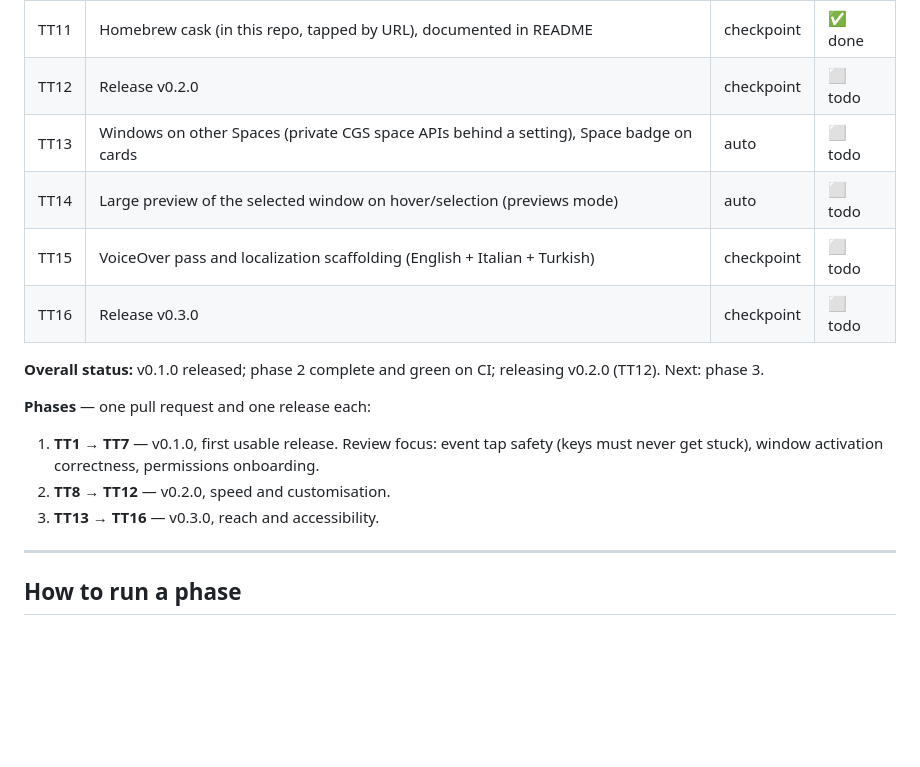
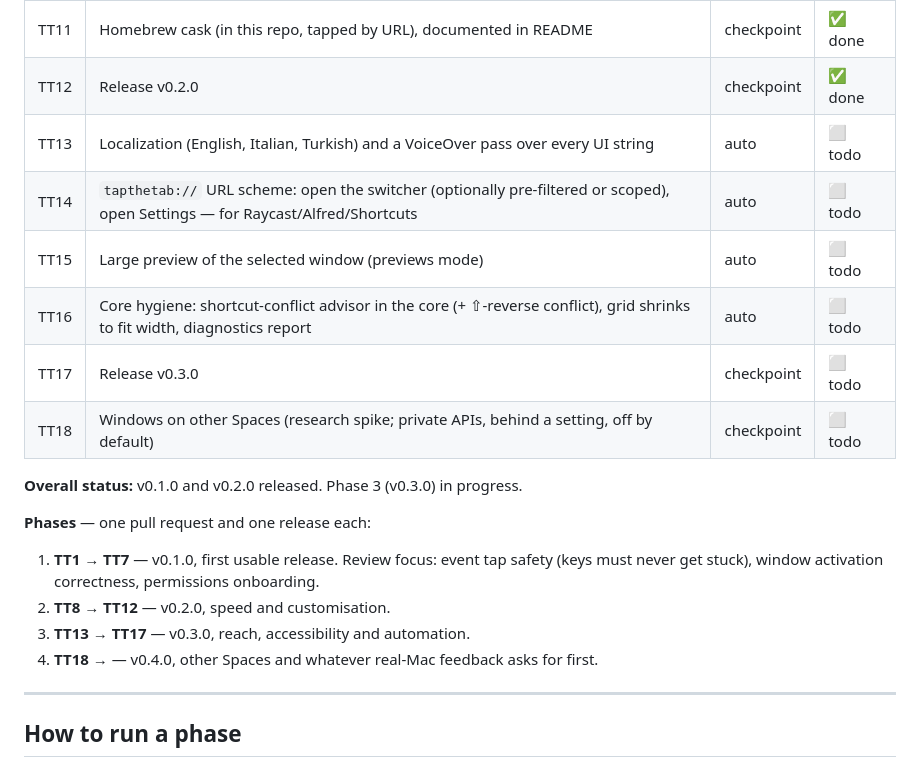
Before and after one commit to memoliertorerr/tapthetab, a Markdown page: docs/ROADMAP.md, the part around the change. Drawn GitHub-style; blank space fills up the shorter version.

Commit message:
docs: plan phase 3 (v0.3.0) in the roadmap

```diff
--- a/docs/ROADMAP.md
+++ b/docs/ROADMAP.md
@@ -30,19 +30,22 @@
 | TT9 | Shortcut recorder in Settings (any key + modifiers), conflict warnings | auto | ✅ done |
 | TT10 | Frecency for search: remember which window was picked for a query prefix and boost it | auto | ✅ done |
 | TT11 | Homebrew cask (in this repo, tapped by URL), documented in README | checkpoint | ✅ done |
-| TT12 | Release v0.2.0 | checkpoint | ⬜ todo |
-| TT13 | Windows on other Spaces (private CGS space APIs behind a setting), Space badge on cards | auto | ⬜ todo |
-| TT14 | Large preview of the selected window on hover/selection (previews mode) | auto | ⬜ todo |
-| TT15 | VoiceOver pass and localization scaffolding (English + Italian + Turkish) | checkpoint | ⬜ todo |
-| TT16 | Release v0.3.0 | checkpoint | ⬜ todo |
+| TT12 | Release v0.2.0 | checkpoint | ✅ done |
+| TT13 | Localization (English, Italian, Turkish) and a VoiceOver pass over every UI string | auto | ⬜ todo |
+| TT14 | `tapthetab://` URL scheme: open the switcher (optionally pre-filtered or scoped), open Settings — for Raycast/Alfred/Shortcuts | auto | ⬜ todo |
+| TT15 | Large preview of the selected window (previews mode) | auto | ⬜ todo |
+| TT16 | Core hygiene: shortcut-conflict advisor in the core (+ ⇧-reverse conflict), grid shrinks to fit width, diagnostics report | auto | ⬜ todo |
+| TT17 | Release v0.3.0 | checkpoint | ⬜ todo |
+| TT18 | Windows on other Spaces (research spike; private APIs, behind a setting, off by default) | checkpoint | ⬜ todo |
 
-**Overall status:** v0.1.0 released; phase 2 complete and green on CI; releasing v0.2.0 (TT12). Next: phase 3.
+**Overall status:** v0.1.0 and v0.2.0 released. Phase 3 (v0.3.0) in progress.
 
 **Phases** — one pull request and one release each:
 1. **TT1 → TT7** — v0.1.0, first usable release. Review focus: event tap safety (keys must
    never get stuck), window activation correctness, permissions onboarding.
 2. **TT8 → TT12** — v0.2.0, speed and customisation.
-3. **TT13 → TT16** — v0.3.0, reach and accessibility.
+3. **TT13 → TT17** — v0.3.0, reach, accessibility and automation.
+4. **TT18 →** — v0.4.0, other Spaces and whatever real-Mac feedback asks for first.
 
 ---
 
```
